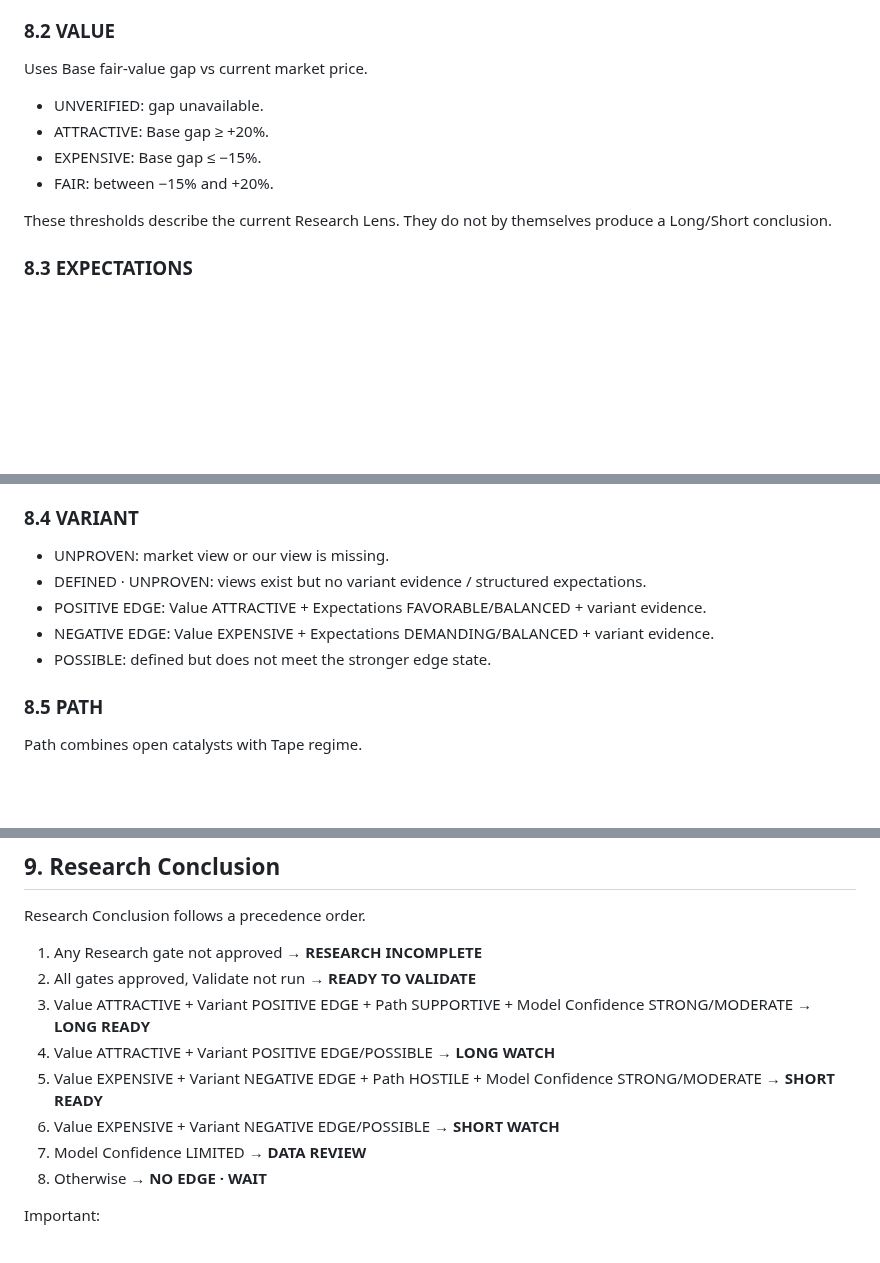
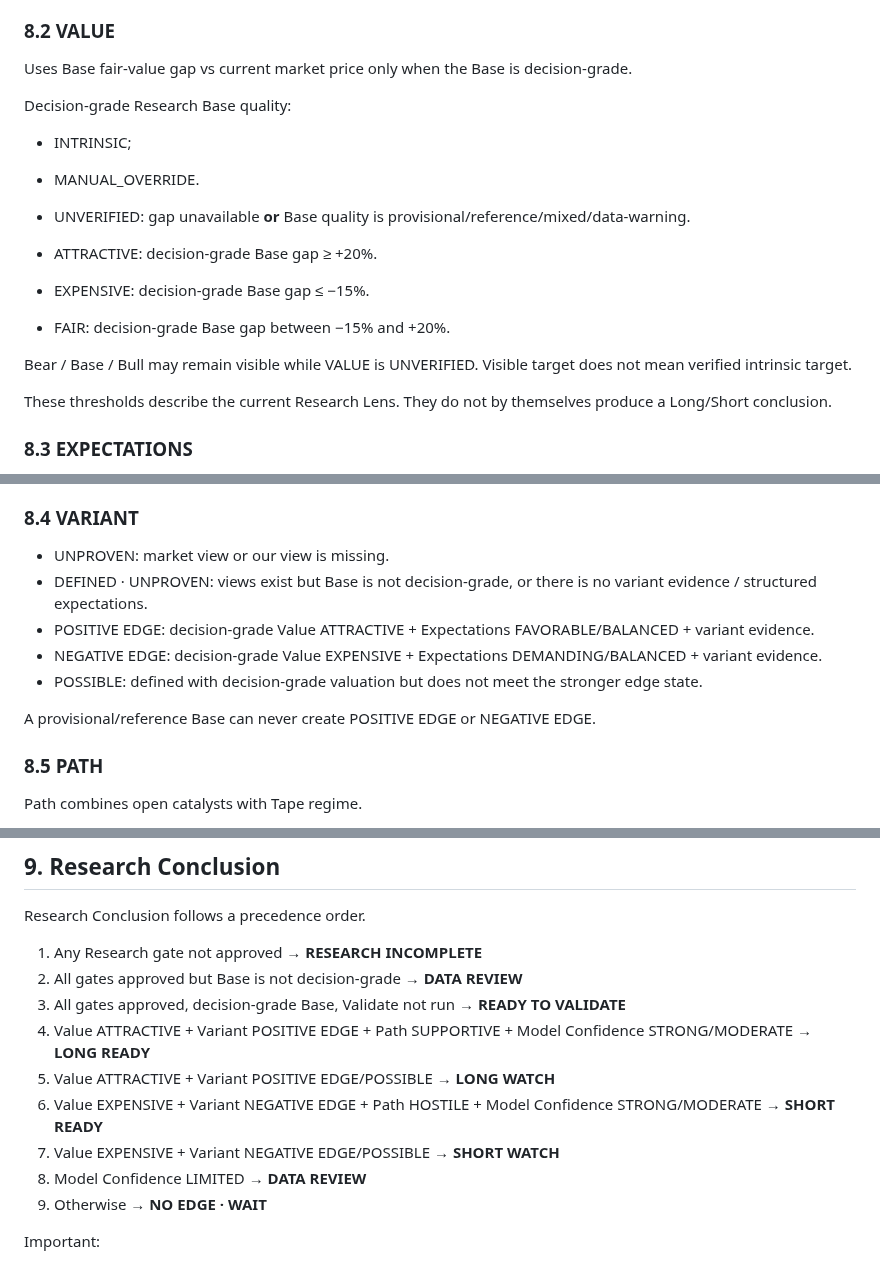
Before and after one commit to LoseMoneyRules/Market_Forensics, a Markdown page: docs/HOW_MARKET_FORENSICS_WORKS.md, 3 parts joined by grey strips. Rendered like a GitHub page; blank space fills up the shorter version.

Commit message:
docs: align Decision Lenses with 0.2.10 fail-closed policy

```diff
--- a/docs/HOW_MARKET_FORENSICS_WORKS.md
+++ b/docs/HOW_MARKET_FORENSICS_WORKS.md
@@ -512,12 +512,18 @@ They are descriptive, not Portfolio sizing instructions.
 
 ### 8.2 VALUE
 
-Uses Base fair-value gap vs current market price.
-
-- UNVERIFIED: gap unavailable.
-- ATTRACTIVE: Base gap ≥ +20%.
-- EXPENSIVE: Base gap ≤ −15%.
-- FAIR: between −15% and +20%.
+Uses Base fair-value gap vs current market price only when the Base is decision-grade.
+
+Decision-grade Research Base quality:
+- INTRINSIC;
+- MANUAL_OVERRIDE.
+
+- UNVERIFIED: gap unavailable **or** Base quality is provisional/reference/mixed/data-warning.
+- ATTRACTIVE: decision-grade Base gap ≥ +20%.
+- EXPENSIVE: decision-grade Base gap ≤ −15%.
+- FAIR: decision-grade Base gap between −15% and +20%.
+
+Bear / Base / Bull may remain visible while VALUE is UNVERIFIED. Visible target does not mean verified intrinsic target.
 
 These thresholds describe the current Research Lens. They do not by themselves produce a Long/Short conclusion.
 
@@ -543,10 +549,12 @@ Classification:
 ### 8.4 VARIANT
 
 - UNPROVEN: market view or our view is missing.
-- DEFINED · UNPROVEN: views exist but no variant evidence / structured expectations.
-- POSITIVE EDGE: Value ATTRACTIVE + Expectations FAVORABLE/BALANCED + variant evidence.
-- NEGATIVE EDGE: Value EXPENSIVE + Expectations DEMANDING/BALANCED + variant evidence.
-- POSSIBLE: defined but does not meet the stronger edge state.
+- DEFINED · UNPROVEN: views exist but Base is not decision-grade, or there is no variant evidence / structured expectations.
+- POSITIVE EDGE: decision-grade Value ATTRACTIVE + Expectations FAVORABLE/BALANCED + variant evidence.
+- NEGATIVE EDGE: decision-grade Value EXPENSIVE + Expectations DEMANDING/BALANCED + variant evidence.
+- POSSIBLE: defined with decision-grade valuation but does not meet the stronger edge state.
+
+A provisional/reference Base can never create POSITIVE EDGE or NEGATIVE EDGE.
 
 ### 8.5 PATH
 
@@ -593,13 +601,14 @@ Research invalidation is separate from Portfolio money risk.
 Research Conclusion follows a precedence order.
 
 1. Any Research gate not approved → **RESEARCH INCOMPLETE**
-2. All gates approved, Validate not run → **READY TO VALIDATE**
-3. Value ATTRACTIVE + Variant POSITIVE EDGE + Path SUPPORTIVE + Model Confidence STRONG/MODERATE → **LONG READY**
-4. Value ATTRACTIVE + Variant POSITIVE EDGE/POSSIBLE → **LONG WATCH**
-5. Value EXPENSIVE + Variant NEGATIVE EDGE + Path HOSTILE + Model Confidence STRONG/MODERATE → **SHORT READY**
-6. Value EXPENSIVE + Variant NEGATIVE EDGE/POSSIBLE → **SHORT WATCH**
-7. Model Confidence LIMITED → **DATA REVIEW**
-8. Otherwise → **NO EDGE · WAIT**
+2. All gates approved but Base is not decision-grade → **DATA REVIEW**
+3. All gates approved, decision-grade Base, Validate not run → **READY TO VALIDATE**
+4. Value ATTRACTIVE + Variant POSITIVE EDGE + Path SUPPORTIVE + Model Confidence STRONG/MODERATE → **LONG READY**
+5. Value ATTRACTIVE + Variant POSITIVE EDGE/POSSIBLE → **LONG WATCH**
+6. Value EXPENSIVE + Variant NEGATIVE EDGE + Path HOSTILE + Model Confidence STRONG/MODERATE → **SHORT READY**
+7. Value EXPENSIVE + Variant NEGATIVE EDGE/POSSIBLE → **SHORT WATCH**
+8. Model Confidence LIMITED → **DATA REVIEW**
+9. Otherwise → **NO EDGE · WAIT**
 
 Important:
 
```
